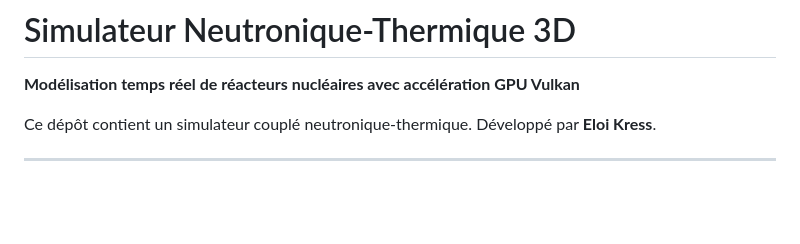
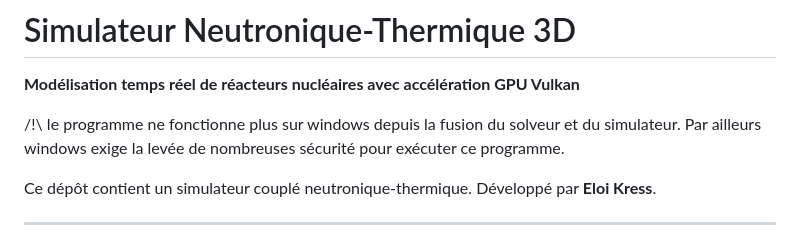
Before and after one commit to Renartd/GPU_ThermoHydraulique_Nucleaire, a Markdown page: README.md, the part around the change. Drawn GitHub-style; blank space fills up the shorter version.

Commit message:
Update README with Windows execution warning
<ne fonctionne  plus sur windows depuis la fusion du solver et du simulateur car l'orchestrateur est un .sh, non exécutable donc sur windows. Par ailleurs, d'ordinaire Windows demande la levé de nombreuses sécurités pour installer et lancer le programme et les dépendences nécessaires.

```diff
--- a/README.md
+++ b/README.md
@@ -1,5 +1,7 @@
 # Simulateur Neutronique‑Thermique 3D
 **Modélisation temps réel de réacteurs nucléaires avec accélération GPU Vulkan**
+
+/!\ le programme ne fonctionne plus sur windows depuis la fusion du solveur et du simulateur. Par ailleurs windows exige la levée de nombreuses sécurité pour exécuter ce programme.
 
 Ce dépôt contient un simulateur couplé neutronique‑thermique.
 Développé par **Eloi Kress**.
```
